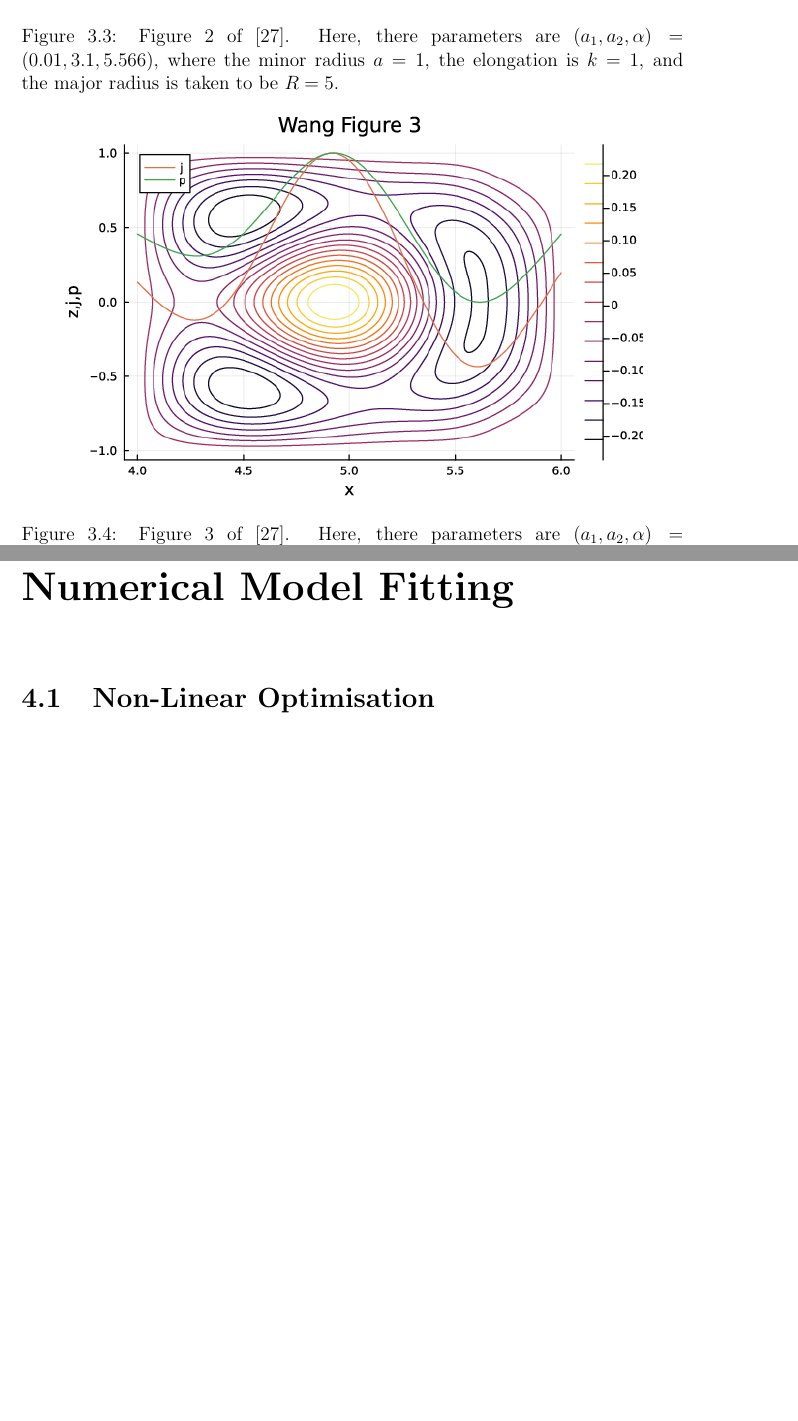
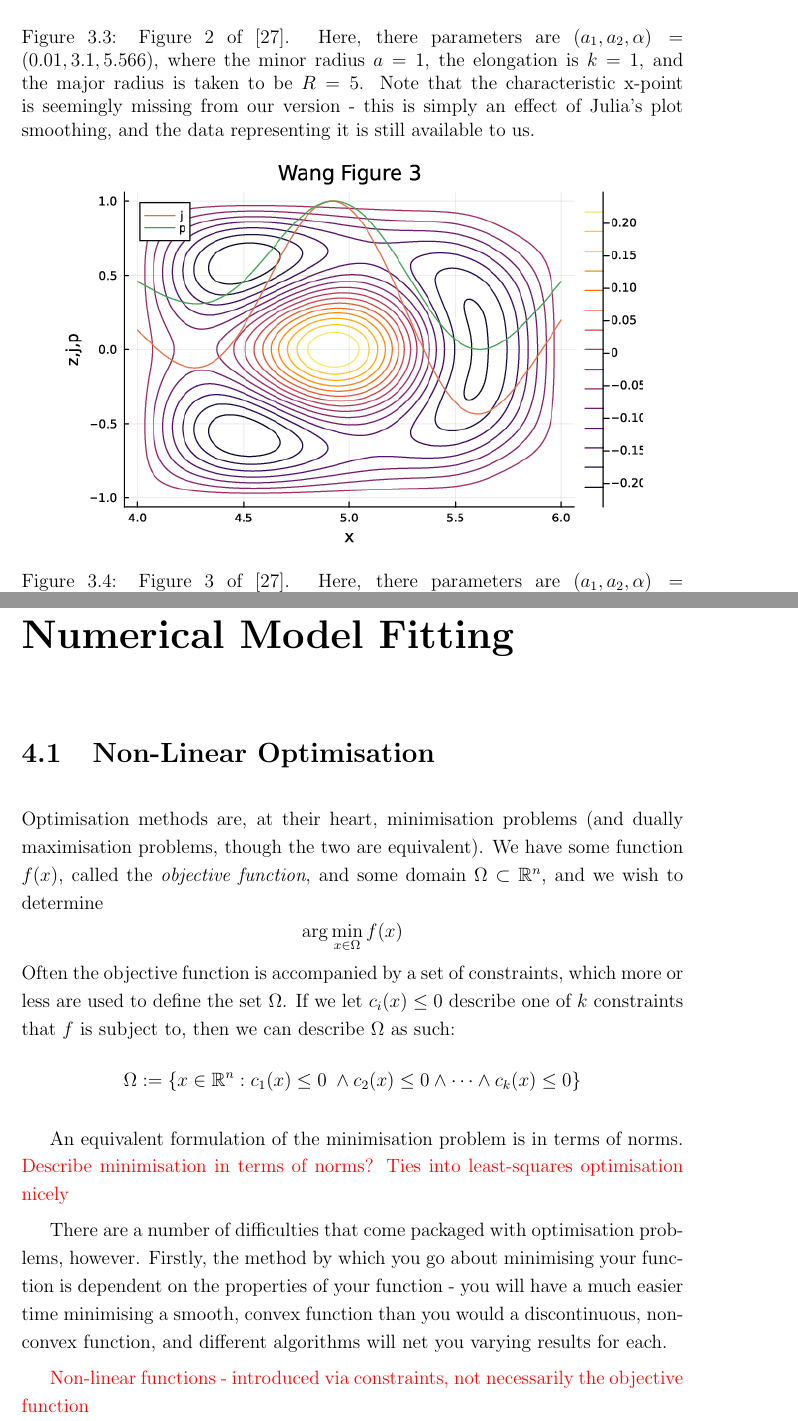
Before and after one commit to Thomas-Malcolm/thesis-document, a LaTeX thesis (thesis.tex, which reads chapters/chapter3.tex, chapters/chapter4.tex): two parts of pages 67 and 69 of 95, joined at a grey line, cut so that both start at the same text, the shorter picture padded with empty space. Compiled offline with pdfLaTeX.

Commit message:
Save point

```diff
--- a/chapters/chapter3.tex
+++ b/chapters/chapter3.tex
@@ -525,7 +525,9 @@ the results given by Wang in section 3 of \cite{wang-analytic-solution}.
     \centering
     \includegraphics[scale=0.6]{imgs/c3/wang-fig-2.png}
     \caption{Figure 2 of \cite{wang-analytic-solution}. Here, there parameters are $(a_1, a_2, \alpha) = (0.01, 3.1, 5.566)$,
-    where the minor radius $a = 1$, the elongation is $k = 1$, and the major radius is taken to be $R = 5$.}
+    where the minor radius $a = 1$, the elongation is $k = 1$, and the major radius is taken to be $R = 5$. Note that
+    the characteristic x-point is seemingly missing from our version - this is simply an effect of Julia's plot
+    smoothing, and the data representing it is still available to us.}
 \end{figure}
 
 \begin{figure}[h!]
--- a/chapters/chapter4.tex
+++ b/chapters/chapter4.tex
@@ -5,6 +5,25 @@
 % 4.1.
 \section{Non-Linear Optimisation}
 
+Optimisation methods are, at their heart, minimisation problems (and dually maximisation problems,
+though the two are equivalent). We have some function $f(x)$, called the \textit{objective function},
+and some domain $\Omega \subset \R^n$, and we wish to determine
+$$\arg\min_{x \in \Omega} f(x)$$
+Often the objective function is accompanied by a set of constraints, which more or
+less are used to define the set $\Omega$. If we let $c_i(x) \le 0$ describe one of $k$ constraints that $f$
+is subject to, then we can describe $\Omega$ as such:
+$$\Omega := \lbrace x \in \R^n : c_1(x) \le 0 \; \land c_2(x) \le 0 \land \dots \land c_k(x) \le 0 \rbrace$$
+
+An equivalent formulation of the minimisation problem is in terms of norms.
+\red{Describe minimisation in terms of norms? Ties into least-squares optimisation nicely}
+
+There are a number of difficulties that come packaged with optimisation problems, however. Firstly,
+the method by which you go about minimising your function is dependent on the properties of your function
+- you will have a much easier time minimising a smooth, convex function than you would a discontinuous,
+non-convex function, and different algorithms will net you varying results for each.
+
+\red{Non-linear functions - introduced via constraints, not necessarily the objective function}
+
 % 4.1.1.
 \subsection{Least Squares}
 
```
Also changed, not shown: chapters/chapter3.tex (2 more changed lines), chapters/chapter4.tex (15 more changed lines), 10 other files.
